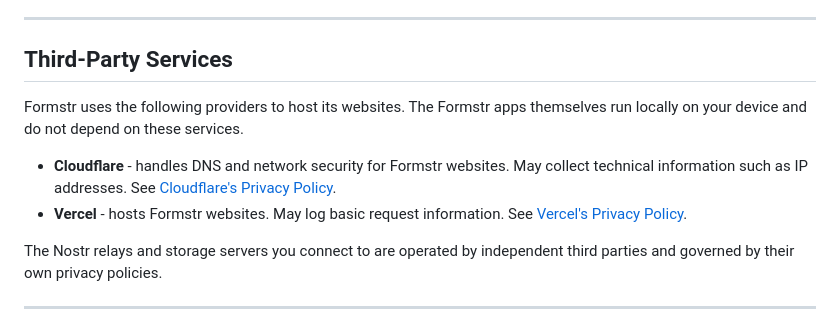
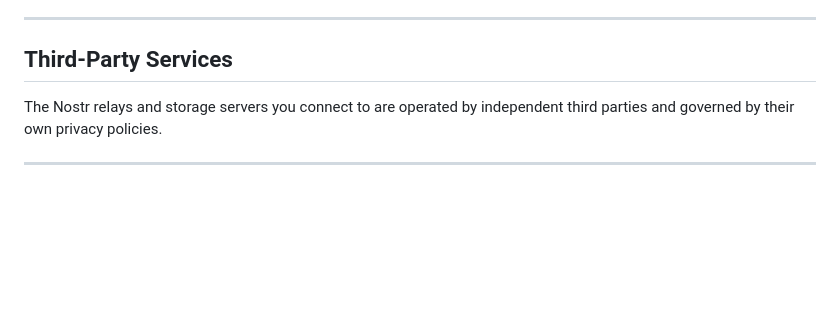
Before and after one commit to formstr-hq/about-formstr, a Markdown page: src/pages/privacy-policy.md, the part around the change. Rendered like a GitHub page; blank space fills up the shorter version.

Commit message:
updated pp

```diff
--- a/src/pages/privacy-policy.md
+++ b/src/pages/privacy-policy.md
@@ -41,11 +41,6 @@ Some Formstr features - such as paid forms, custom short links, and other premiu
 
 ## Third-Party Services
 
-Formstr uses the following providers to host its websites. The Formstr apps themselves run locally on your device and do not depend on these services.
-
-- **Cloudflare** - handles DNS and network security for Formstr websites. May collect technical information such as IP addresses. See [Cloudflare's Privacy Policy](https://www.cloudflare.com/privacypolicy/).
-- **Vercel** - hosts Formstr websites. May log basic request information. See [Vercel's Privacy Policy](https://vercel.com/legal/privacy-policy).
-
 The Nostr relays and storage servers you connect to are operated by independent third parties and governed by their own privacy policies.
 
 ---
```
